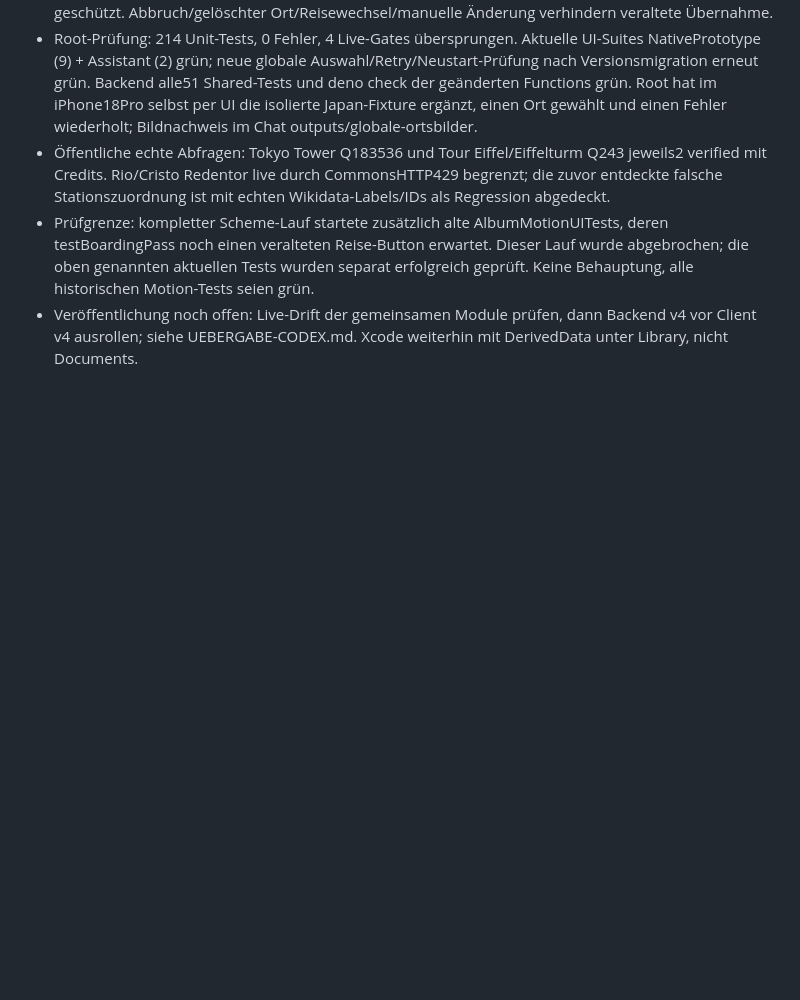
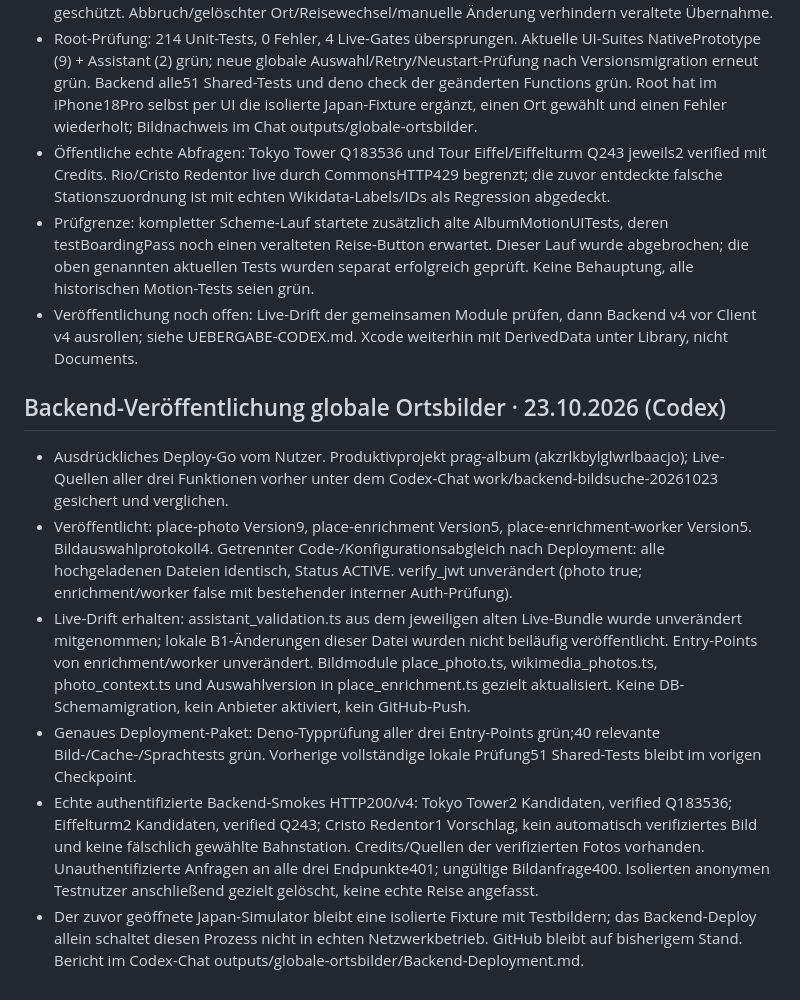
Before and after one commit to lukemeno/Album-Prag, a Markdown page: PROGRESS.md, the part around the change. Rendered like a GitHub page; blank space fills up the shorter version.

Commit message:
Veröffentlichung des globalen Bild-Backends dokumentieren

```diff
--- a/PROGRESS.md
+++ b/PROGRESS.md
@@ -414,3 +414,12 @@
 - Öffentliche echte Abfragen: Tokyo Tower Q183536 und Tour Eiffel/Eiffelturm Q243 jeweils2 verified mit Credits. Rio/Cristo Redentor live durch CommonsHTTP429 begrenzt; die zuvor entdeckte falsche Stationszuordnung ist mit echten Wikidata-Labels/IDs als Regression abgedeckt.
 - Prüfgrenze: kompletter Scheme-Lauf startete zusätzlich alte AlbumMotionUITests, deren testBoardingPass noch einen veralteten Reise-Button erwartet. Dieser Lauf wurde abgebrochen; die oben genannten aktuellen Tests wurden separat erfolgreich geprüft. Keine Behauptung, alle historischen Motion-Tests seien grün.
 - Veröffentlichung noch offen: Live-Drift der gemeinsamen Module prüfen, dann Backend v4 vor Client v4 ausrollen; siehe UEBERGABE-CODEX.md. Xcode weiterhin mit DerivedData unter Library, nicht Documents.
+
+
+## Backend-Veröffentlichung globale Ortsbilder · 23.10.2026 (Codex)
+- Ausdrückliches Deploy-Go vom Nutzer. Produktivprojekt prag-album (akzrlkbylglwrlbaacjo); Live-Quellen aller drei Funktionen vorher unter dem Codex-Chat work/backend-bildsuche-20261023 gesichert und verglichen.
+- Veröffentlicht: place-photo Version9, place-enrichment Version5, place-enrichment-worker Version5. Bildauswahlprotokoll4. Getrennter Code-/Konfigurationsabgleich nach Deployment: alle hochgeladenen Dateien identisch, Status ACTIVE. verify_jwt unverändert (photo true; enrichment/worker false mit bestehender interner Auth-Prüfung).
+- Live-Drift erhalten: assistant_validation.ts aus dem jeweiligen alten Live-Bundle wurde unverändert mitgenommen; lokale B1-Änderungen dieser Datei wurden nicht beiläufig veröffentlicht. Entry-Points von enrichment/worker unverändert. Bildmodule place_photo.ts, wikimedia_photos.ts, photo_context.ts und Auswahlversion in place_enrichment.ts gezielt aktualisiert. Keine DB-Schemamigration, kein Anbieter aktiviert, kein GitHub-Push.
+- Genaues Deployment-Paket: Deno-Typprüfung aller drei Entry-Points grün;40 relevante Bild-/Cache-/Sprachtests grün. Vorherige vollständige lokale Prüfung51 Shared-Tests bleibt im vorigen Checkpoint.
+- Echte authentifizierte Backend-Smokes HTTP200/v4: Tokyo Tower2 Kandidaten, verified Q183536; Eiffelturm2 Kandidaten, verified Q243; Cristo Redentor1 Vorschlag, kein automatisch verifiziertes Bild und keine fälschlich gewählte Bahnstation. Credits/Quellen der verifizierten Fotos vorhanden. Unauthentifizierte Anfragen an alle drei Endpunkte401; ungültige Bildanfrage400. Isolierten anonymen Testnutzer anschließend gezielt gelöscht, keine echte Reise angefasst.
+- Der zuvor geöffnete Japan-Simulator bleibt eine isolierte Fixture mit Testbildern; das Backend-Deploy allein schaltet diesen Prozess nicht in echten Netzwerkbetrieb. GitHub bleibt auf bisherigem Stand. Bericht im Codex-Chat outputs/globale-ortsbilder/Backend-Deployment.md.
```
Also changed, not shown: UEBERGABE-CODEX.md (+5 -0 lines).
